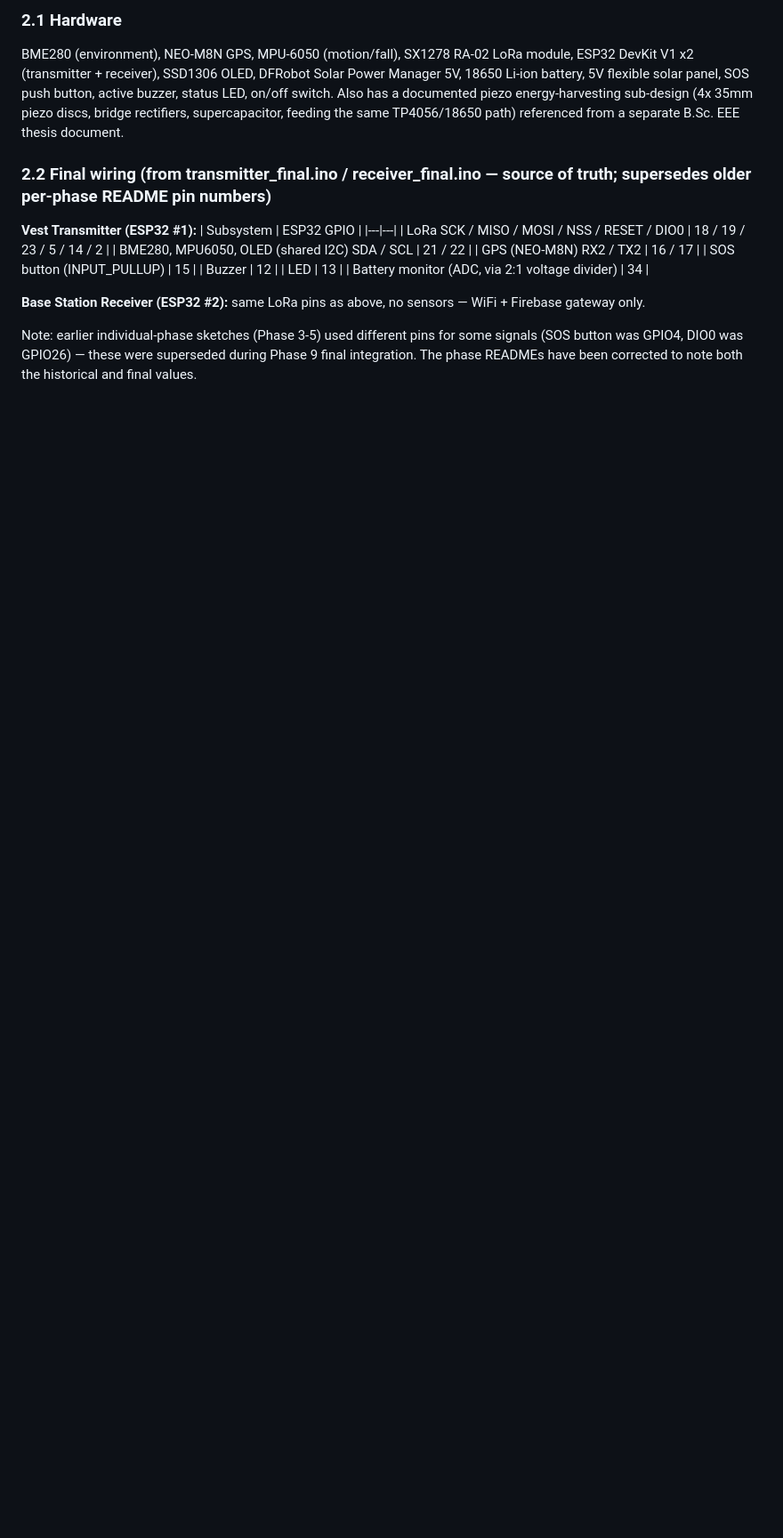
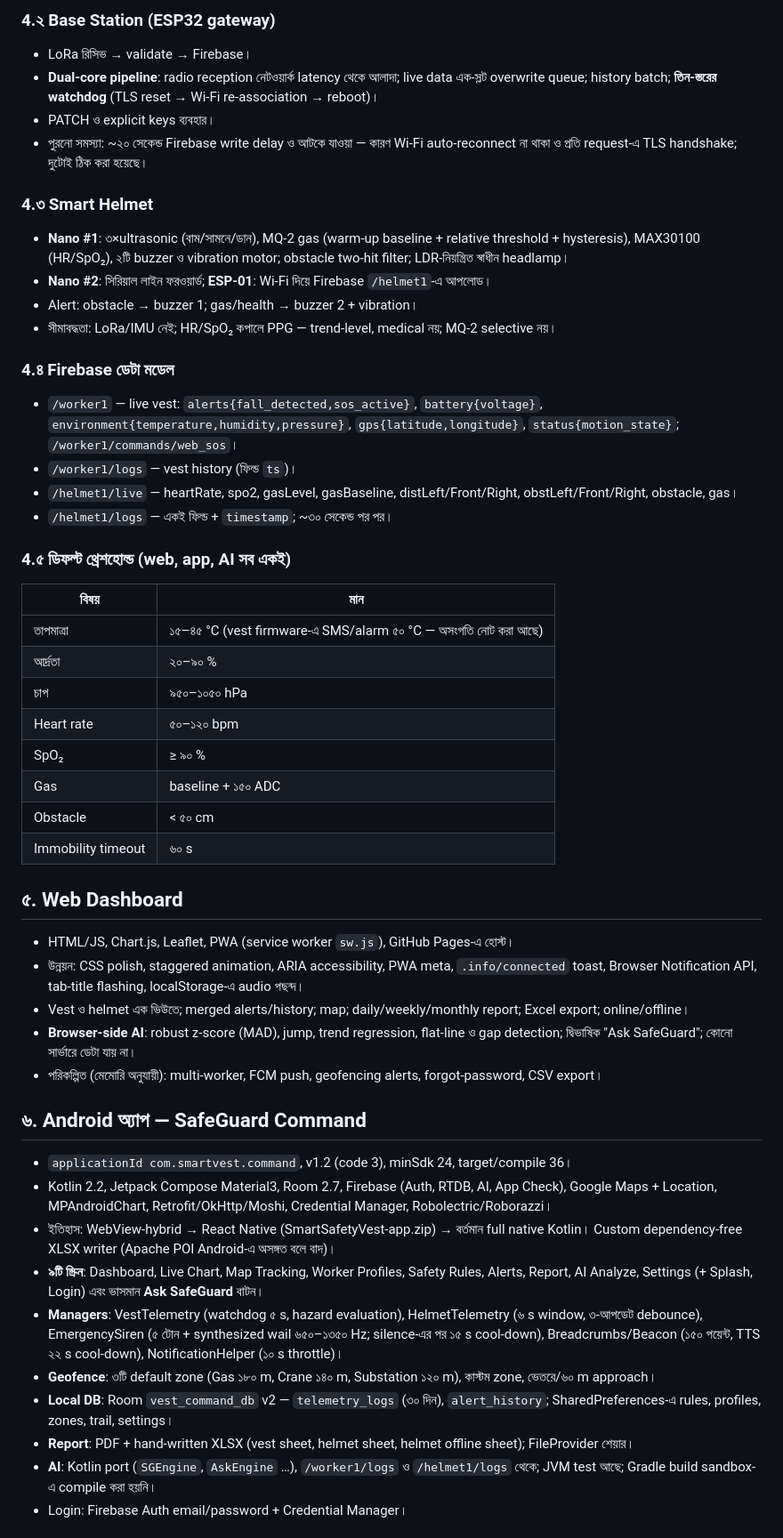
Before and after one commit to AjoyDas76/Safe_Guard, a Markdown page: Master File/Project-master.md, the part around one of its changes. Shown at 89% size. Rendered like a GitHub page; blank space fills up the shorter version.

```diff
--- a/Master File/Project-master.md
+++ b/Master File/Project-master.md
@@ -44,21 +64,50 @@ All branding across the repo (root README, index.html, vest/README.md, helmet/RE
 
-### 2.1 Hardware
-BME280 (environment), NEO-M8N GPS, MPU-6050 (motion/fall), SX1278 RA-02 LoRa module, ESP32 DevKit V1 x2 (transmitter + receiver), SSD1306 OLED, DFRobot Solar Power Manager 5V, 18650 Li-ion battery, 5V flexible solar panel, SOS push button, active buzzer, status LED, on/off switch. Also has a documented piezo energy-harvesting sub-design (4x 35mm piezo discs, bridge rectifiers, supercapacitor, feeding the same TP4056/18650 path) referenced from a separate B.Sc. EEE thesis document.
+### 4.২ Base Station (ESP32 gateway)
+- LoRa রিসিভ → validate → Firebase।
+- **Dual-core pipeline**: radio reception নেটওয়ার্ক latency থেকে আলাদা; live data এক-স্লট overwrite queue; history batch; **তিন-স্তরের watchdog** (TLS reset → Wi-Fi re-association → reboot)।
+- PATCH ও explicit keys ব্যবহার।
+- পুরনো সমস্যা: ~২০ সেকেন্ড Firebase write delay ও আটকে যাওয়া — কারণ Wi-Fi auto-reconnect না থাকা ও প্রতি request-এ TLS handshake; দুটোই ঠিক করা হয়েছে।
 
-### 2.2 Final wiring (from transmitter_final.ino / receiver_final.ino — source of truth; supersedes older per-phase README pin numbers)
+### 4.৩ Smart Helmet
+- **Nano #1**: ৩×ultrasonic (বাম/সামনে/ডান), MQ-2 gas (warm-up baseline + relative threshold + hysteresis), MAX30100 (HR/SpO₂), ২টি buzzer ও vibration motor; obstacle two-hit filter; LDR-নিয়ন্ত্রিত স্বাধীন headlamp।
+- **Nano #2**: সিরিয়াল লাইন ফরওয়ার্ড; **ESP-01**: Wi-Fi দিয়ে Firebase `/helmet1`-এ আপলোড।
+- Alert: obstacle → buzzer 1; gas/health → buzzer 2 + vibration।
+- সীমাবদ্ধতা: LoRa/IMU নেই; HR/SpO₂ কপালে PPG — trend-level, medical নয়; MQ-2 selective নয়।
 
-**Vest Transmitter (ESP32 #1):**
-| Subsystem | ESP32 GPIO |
+### 4.৪ Firebase ডেটা মডেল
+- `/worker1` — live vest: `alerts{fall_detected,sos_active}`, `battery{voltage}`, `environment{temperature,humidity,pressure}`, `gps{latitude,longitude}`, `status{motion_state}`; `/worker1/commands/web_sos`।
+- `/worker1/logs` — vest history (ফিল্ড `ts`)।
+- `/helmet1/live` — heartRate, spo2, gasLevel, gasBaseline, distLeft/Front/Right, obstLeft/Front/Right, obstacle, gas।
+- `/helmet1/logs` — একই ফিল্ড + `timestamp`; ~৩০ সেকেন্ড পর পর।
+
+### 4.৫ ডিফল্ট থ্রেশহোল্ড (web, app, AI সব একই)
+| বিষয় | মান |
 |---|---|
-| LoRa SCK / MISO / MOSI / NSS / RESET / DIO0 | 18 / 19 / 23 / 5 / 14 / 2 |
-| BME280, MPU6050, OLED (shared I2C) SDA / SCL | 21 / 22 |
-| GPS (NEO-M8N) RX2 / TX2 | 16 / 17 |
-| SOS button (INPUT_PULLUP) | 15 |
-| Buzzer | 12 |
-| LED | 13 |
-| Battery monitor (ADC, via 2:1 voltage divider) | 34 |
+| তাপমাত্রা | ১৫–৪৫ °C (vest firmware-এ SMS/alarm ৫০ °C — অসংগতি নোট করা আছে) |
+| আর্দ্রতা | ২০–৯০ % |
+| চাপ | ৯৫০–১০৫০ hPa |
+| Heart rate | ৫০–১২০ bpm |
+| SpO₂ | ≥ ৯০ % |
+| Gas | baseline + ১৫০ ADC |
+| Obstacle | < ৫০ cm |
+| Immobility timeout | ৬০ s |
 
-**Base Station Receiver (ESP32 #2):** same LoRa pins as above, no sensors — WiFi + Firebase gateway only.
+## ৫. Web Dashboard
+- HTML/JS, Chart.js, Leaflet, PWA (service worker `sw.js`), GitHub Pages-এ হোস্ট।
+- উন্নয়ন: CSS polish, staggered animation, ARIA accessibility, PWA meta, `.info/connected` toast, Browser Notification API, tab-title flashing, localStorage-এ audio পছন্দ।
+- Vest ও helmet এক ভিউতে; merged alerts/history; map; daily/weekly/monthly report; Excel export; online/offline।
+- **Browser-side AI**: robust z-score (MAD), jump, trend regression, flat-line ও gap detection; দ্বিভাষিক "Ask SafeGuard"; কোনো সার্ভারে ডেটা যায় না।
+- পরিকল্পিত (মেমোরি অনুযায়ী): multi-worker, FCM push, geofencing alerts, forgot-password, CSV export।
 
-Note: earlier individual-phase sketches (Phase 3-5) used different pins for some signals (SOS button was GPIO4, DIO0 was GPIO26) — these were superseded during Phase 9 final integration. The phase READMEs have been corrected to note both the historical and final values.
+## ৬. Android অ্যাপ — SafeGuard Command
+- `applicationId com.smartvest.command`, v1.2 (code 3), minSdk 24, target/compile 36।
+- Kotlin 2.2, Jetpack Compose Material3, Room 2.7, Firebase (Auth, RTDB, AI, App Check), Google Maps + Location, MPAndroidChart, Retrofit/OkHttp/Moshi, Credential Manager, Robolectric/Roborazzi।
+- ইতিহাস: WebView-hybrid → React Native (SmartSafetyVest-app.zip) → বর্তমান full native Kotlin। Custom dependency-free XLSX writer (Apache POI Android-এ অসঙ্গত বলে বাদ)।
+- **৯টি স্ক্রিন**: Dashboard, Live Chart, Map Tracking, Worker Profiles, Safety Rules, Alerts, Report, AI Analyze, Settings (+ Splash, Login) এবং ভাসমান **Ask SafeGuard** বাটন।
+- **Managers**: VestTelemetry (watchdog ৫ s, hazard evaluation), HelmetTelemetry (৬ s window, ৩-আপডেট debounce), EmergencySiren (৫ টোন + synthesized wail ৬৫০–১৩৫০ Hz; silence-এর পর ১৫ s cool-down), Breadcrumbs/Beacon (১৫০ পয়েন্ট, TTS ২২ s cool-down), NotificationHelper (১০ s throttle)।
+- **Geofence**: ৩টি default zone (Gas ১৮০ m, Crane ১৪০ m, Substation ১২০ m), কাস্টম zone, ভেতরে/৬০ m approach।
+- **Local DB**: Room `vest_command_db` v2 — `telemetry_logs` (৩০ দিন), `alert_history`; SharedPreferences-এ rules, profiles, zones, trail, settings।
+- **Report**: PDF + hand-written XLSX (vest sheet, helmet sheet, helmet offline sheet); FileProvider শেয়ার।
+- **AI**: Kotlin port (`SGEngine`, `AskEngine` …), `/worker1/logs` ও `/helmet1/logs` থেকে; JVM test আছে; Gradle build sandbox-এ compile করা হয়নি।
+- Login: Firebase Auth email/password + Credential Manager।
 
```
Also changed, not shown: other parts of Master File/Project-master.md (+94 -140 lines).
